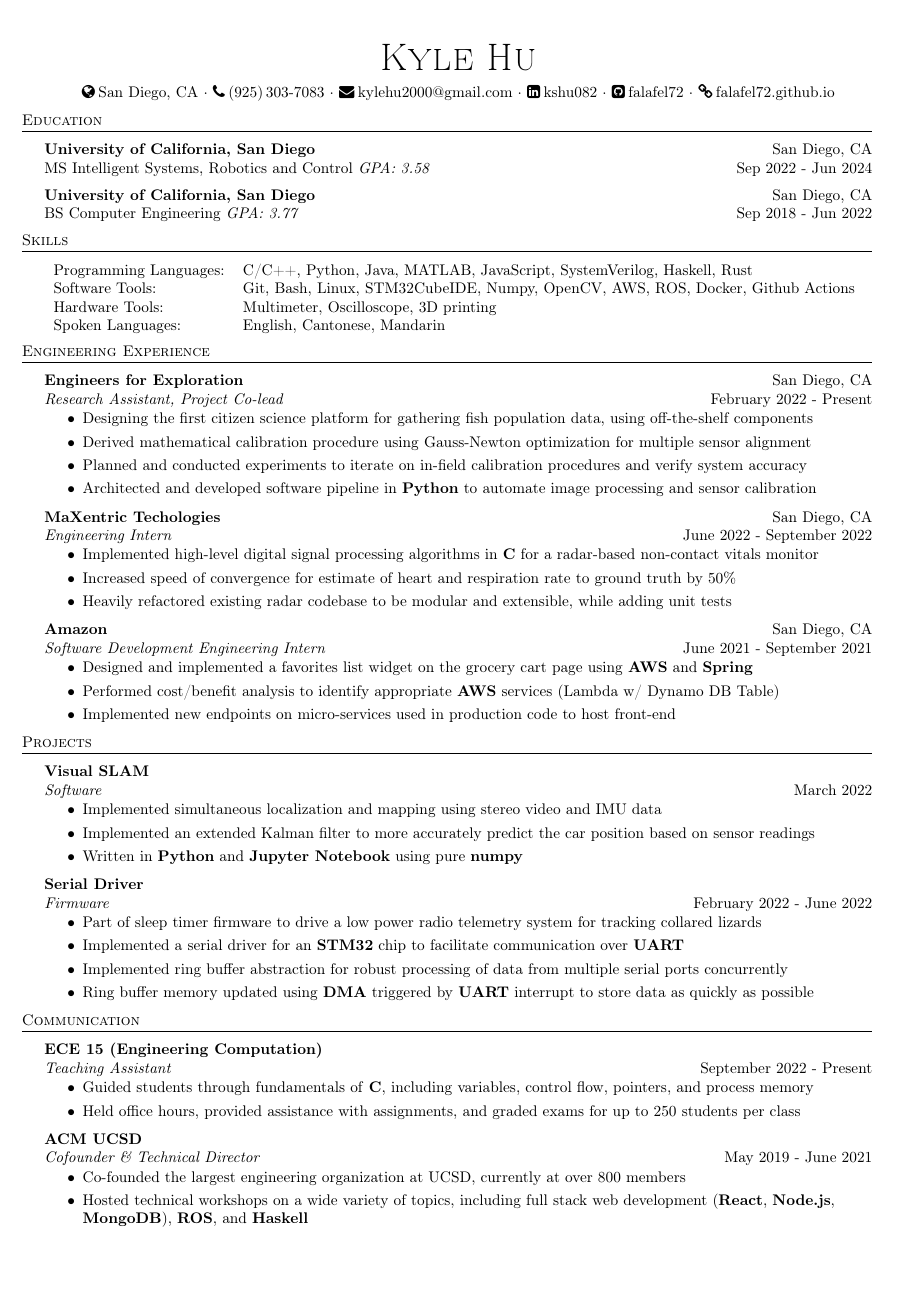
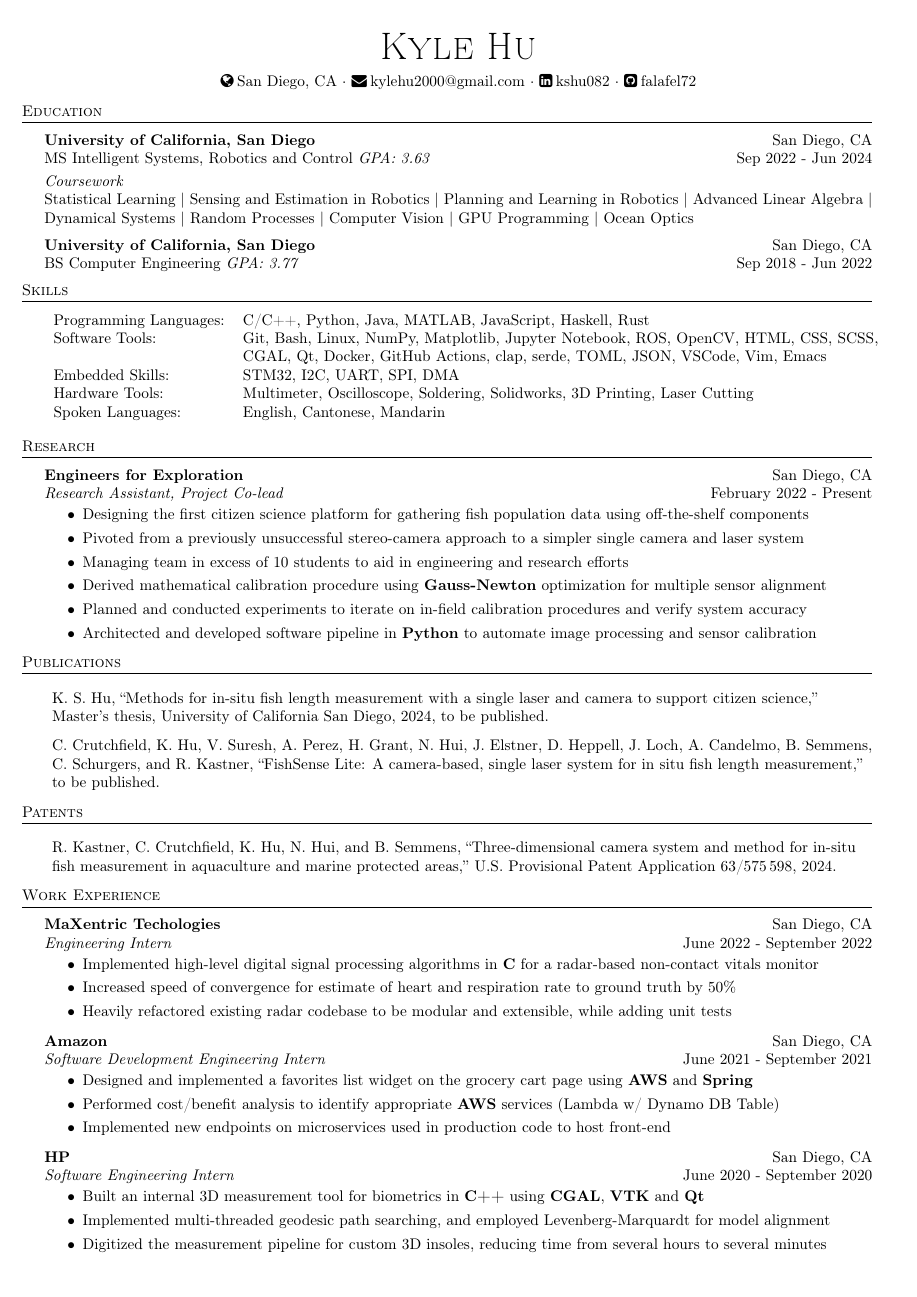
Before and after one commit to falafel72/resume, a LaTeX CV (resume.tex): the whole page before the commit and page 1 of 3 after it. Compiled offline with pdfLaTeX.

Commit message:
add patents, publications, and all projects

```diff
--- a/resume.tex
+++ b/resume.tex
@@ -8,10 +8,14 @@
     \textheight=9in
     \pagestyle{empty}
     \raggedright
-    \usepackage[left=0.4in,right=0.4in,bottom=0.4in,top=0.4in]{geometry}
+    \usepackage[left=0.4in,right=0.4in,bottom=0.3in,top=0.3in]{geometry}
     \usepackage{comment}
     \usepackage{hyperref}
     \usepackage{fontawesome}
+    \usepackage{etoolbox}
+    \usepackage{multibib}
+    \newcites{pat}{Patents}
+    \patchcmd{\thebibliography}{\section*{\refname}}{}{}{}
 
 
    \hypersetup{
@@ -20,6 +24,10 @@
       filecolor=magenta,
       urlcolor=black,
     }
+
+    \makeatletter
+    \renewcommand\@biblabel[1]{}
+    \makeatother
     %\renewcommand{\encodingdefault}{cg}
 %\renewcommand{\rmdefault}{lgrcmr}
 
@@ -96,55 +104,76 @@
 	{\Huge \scshape {Kyle Hu}}\\
   \vspace{2mm}
 	\faGlobe\:San Diego, CA
-  $\cdot$ \faPhone\:(925)\,303-7083
   $\cdot$ \faEnvelope\:kylehu2000@gmail.com
   $\cdot$ \faLinkedinSquare\:\href{https://www.linkedin.com/in/kshu082/}{kshu082}
-  $\cdot$ \faGithubSquare\:\href{https://www.github.com/falafel72}{falafel72}
-  $\cdot$ \faChain\:\href{https://falafel72.github.io}{falafel72.github.io}\\
+  $\cdot$ \faGithubSquare\:\href{https://www.github.com/falafel72}{falafel72} \\
 \end{center}
 
 \begin{comment}
 \header{Objective}
 Looking for an entry-level full time job where I can fully utilize my
 robotics education and systems experience.
-\vspace{1mm}
+%\vspace{-1mm}
 \end{comment}
 % ==== Education ====%
 \header{Education}
 \vspace{1mm}
 \textbf{University of California, San Diego}\hfill San Diego, CA\\
-MS Intelligent Systems, Robotics and Control \textit{GPA: 3.58} \hfill Sep 2022 - Jun 2024\\
+MS Intelligent Systems, Robotics and Control \textit{GPA: 3.63} \hfill Sep 2022 - Jun 2024\\
+\vspace{1mm}
+\textit{Coursework} \\
+Statistical Learning | Sensing and Estimation in Robotics | Planning and Learning in Robotics | Advanced Linear Algebra | Dynamical Systems | Random Processes | Computer Vision | GPU Programming | Ocean Optics\\
 \vspace{2mm}
 \textbf{University of California, San Diego}\hfill San Diego, CA\\
 BS Computer Engineering \textit{GPA: 3.77} \hfill Sep 2018 - Jun 2022\\
+
+
 \vspace{2mm}
 
 % ==== Skills ====%
 \header{Skills}
 \vspace{2mm}
 \begin{tabular}{ l l }
-	Programming Languages: & C/C++, Python, Java, MATLAB, JavaScript, SystemVerilog, Haskell, Rust  \\
-%	Programming Languages: & C/C++, Python, Java, JavaScript, MATLAB, Haskell, Rust  \\
-	Software Tools:       & Git, Bash, Linux, STM32CubeIDE, Numpy, OpenCV, AWS, ROS, Docker, Github Actions \\
-	%Libraries/Tools:       & Git, Bash, Node.js, React, Express, Flask, Spring, MongoDB, AWS, Docker, Github Actions \\
-  Hardware Tools: & Multimeter, Oscilloscope, 3D printing \\
+	Programming Languages: & C/C++, Python, Java, MATLAB, JavaScript, Haskell, Rust  \\
+  Software Tools:       & Git, Bash, Linux, NumPy, Matplotlib, Jupyter Notebook, ROS, OpenCV, HTML, CSS, SCSS, \\
+   & CGAL, Qt, Docker, GitHub Actions, clap, serde, TOML, JSON, VSCode, Vim, Emacs \\
+  Embedded Skills: & STM32, I2C, UART, SPI, DMA\\
+  Hardware Tools: & Multimeter, Oscilloscope, Soldering, Solidworks, 3D Printing, Laser Cutting \\
 	Spoken Languages:      & English, Cantonese, Mandarin                     \\
 \end{tabular}
 \vspace{2mm}
 
-%==== Experience ====%
-\header{Engineering Experience}
+%==== Research ====%
+\header{Research}
 \vspace{1mm}
 \begin{entry}[San Diego, CA]{Engineers for Exploration}{Research
     Assistant, Project Co-lead}{February 2022 - Present}
-	\item Designing the first citizen science platform for gathering fish population data,
+	\item Designing the first citizen science platform for gathering fish population data
     using off-the-shelf components
-  \item Derived mathematical calibration procedure using Gauss-Newton optimization
+    \item Pivoted from a previously unsuccessful stereo-camera approach to a simpler single camera and laser system
+    \item Managing team in excess of 10 students to aid in engineering and research efforts
+  \item Derived mathematical calibration procedure using \textbf{Gauss-Newton} optimization
     for multiple sensor alignment
   \item Planned and conducted experiments to iterate on in-field calibration procedures and verify system accuracy
 	\item Architected and developed software pipeline in \textbf{Python} to automate image
     processing and sensor calibration
 \end{entry}
+
+%==== Publications ====%
+\header{Publications}
+\nocite{thesis,paper}
+\bibliographystyle{IEEEtran}
+\bibliography{publications}
+
+%==== Patents ====%
+\header{Patents}
+\nocitepat{fishsense-patent}
+\bibliographystylepat{IEEEtran}
+\bibliographypat{patents}
+
+%==== Experience ====%
+\header{Work Experience}
+\vspace{1mm}
 \begin{entry}[San Diego, CA]{MaXentric Techologies}{Engineering Intern}{June
     2022 - September 2022}
 	\item Implemented high-level digital signal processing algorithms in \textbf{C} for a radar-based non-contact vitals monitor
@@ -158,15 +187,14 @@ BS Computer Engineering \textit{GPA: 3.77} \hfill Sep 2018 - Jun 2022\\
       Intern}{June 2021 - September 2021}
   \item Designed and implemented a favorites list widget on the grocery cart page using \textbf{AWS} and \textbf{Spring}
 	\item Performed cost/benefit analysis to identify appropriate \textbf{AWS} services (Lambda w/ Dynamo DB Table)
-	\item Implemented new endpoints on micro-services used in production code to host front-end
+	\item Implemented new endpoints on microservices used in production code to host front-end
 \end{entry}
 
-\begin{comment}
 \begin{entry}[San Diego, CA]{HP}{Software Engineering Intern}{June 2020 -
     September 2020}
-\item Built an internal 3D measurement tool for biometrics using CGAL, VTK and Qt (\textbf{C++}).
+\item Built an internal 3D measurement tool for biometrics in \textbf{C++} using \textbf{CGAL}, \textbf{VTK} and \textbf{Qt}
 \item Implemented multi-threaded geodesic path searching, and employed
   Levenberg-Marquardt for model alignment
 \item Digitized the measurement pipeline for custom 3D insoles, reducing time from several hours to several minutes
 \end{entry}
-\end{comment}
+\pagebreak
@@ -177,5 +237 @@ BS Computer Engineering \textit{GPA: 3.77} \hfill Sep 2018 - Jun 2022\\
 
-\begin{entry}{Visual SLAM}{Software}{March 2022}
-\item Implemented simultaneous localization and mapping using stereo video and IMU data
-\item Implemented an extended Kalman filter to more accurately predict the car position based on sensor readings
-\item Written in \textbf{Python} and \textbf{Jupyter Notebook} using pure \textbf{numpy}
@@ -191,4 +253,3 @@ BS Computer Engineering \textit{GPA: 3.77} \hfill Sep 2018 - Jun 2022\\
   interrupt to store data as quickly as possible
 \end{entry}
 
-\begin{comment}
@@ -195,10 +273,7 @@ BS Computer Engineering \textit{GPA: 3.77} \hfill Sep 2018 - Jun 2022\\
 \begin{entry}{Carbon Price Tag}{Full Stack Web Development}{February 2020}
-\item Chrome extension that displays extra carbon cost of items from Amazon
-  Whole Foods
-\item Implemented shipping route calculation with Google Maps API and used
+\item \textbf{Chrome extension} that displays extra carbon cost of items from Amazon Whole Foods
+\item Implemented shipping route calculation with \textbf{Google Maps API} and used
   \textbf{Flask} backend
 \item Winner of the Sustainability vertical at HackSC 2020
 \end{entry}
-\end{comment}
 
-\begin{comment}
@@ -205,27 +287,14 @@ BS Computer Engineering \textit{GPA: 3.77} \hfill Sep 2018 - Jun 2022\\
 \begin{entry}{ACM Meme Gen}{Full Stack Web Development}{June 2019 - December 2019}
-\item Created a meme generator as a supplement for students to learn MongoDB, Express, React, and Node.js
+\item Created a meme generator as a supplement for students to learn \textbf{MongoDB}, \textbf{Express}, \textbf{React}, and \textbf{Node.js}
 \item Implemented \textbf{React} components and state management, called the
   Imgflip API for templates
 \item \textbf{MongoDB} back-end used to store user-created memes for a central gallery
 \end{entry}
-\end{comment}
 
-
-\begin{comment}
 \begin{entry}{Infantry Firmware - Robomaster}{Firmware, Circuit Design}{January 2019 - August 2019}
 \item Implemented control firmware on \textbf{STM32} chip for a 2-DOF turret mounted on a 4-wheel robot
-\item Angle control of motors achieved using sensor data from encoders and IMU
+\item Angle control of motors achieved using sensor data from \textbf{encoders} and \textbf{IMU}
   over \textbf{UART} and \textbf{I2C} with \textbf{PID}
 \item Designed and soldered power circuit with supercaps in parallel with
   battery to circumvent power restrictions
 \end{entry}
-\end{comment}
-\begin{comment}
-\begin{entry}{Pinball Machine}{Rapid Prototyping, Computer Aided Design, Circuit
-    Design}{April 2022 - June 2022}
-\item Designed and built pinball machine, including subsystems for flipper and bumper mechanism
-\item Modeled all components in \textbf{Solidworks}, manufactured primarily with \textbf{3D printing} and \textbf{laser cutting}
-\item Designed circuitry to control flippers on button press, and bumpers that
-  trigger (via piezoelectric) when hit
-\item Wrote software to run on an Arduino to control all actuators and keep
-  track of game state
@@ -235,22 +307,3 @@ BS Computer Engineering \textit{GPA: 3.77} \hfill Sep 2018 - Jun 2022\\
-\end{entry}
-\end{comment}
-
-
 
 %==== Publications ====%
 
-%==== Communication ====%
-\header{Communication}
-\vspace{1mm}
-
-\begin{entry}{ECE 15 (Engineering Computation)}{Teaching Assistant}{September 2022 - Present}
-  \item Guided students through fundamentals of \textbf{C},
-    including variables, control flow, pointers, and process memory
-  \item Held office hours, provided assistance with assignments, and graded exams for up to 250 students per class
-\end{entry}
-
-\begin{entry}{ACM UCSD}{Cofounder \& Technical Director}{May 2019 - June 2021}
-  \item Co-founded the largest engineering organization at UCSD, currently at over 800 members
-  \item Hosted technical workshops on a wide variety of topics, including full
-    stack web development (\textbf{React}, \textbf{Node.js}, \textbf{MongoDB}), \textbf{ROS}, and \textbf{Haskell}
-\end{entry}
```
Also changed, not shown: patents.bib (added, +9 -0 lines), publications.bib (added, +14 -0 lines), resume.tex (78 more changed lines).
